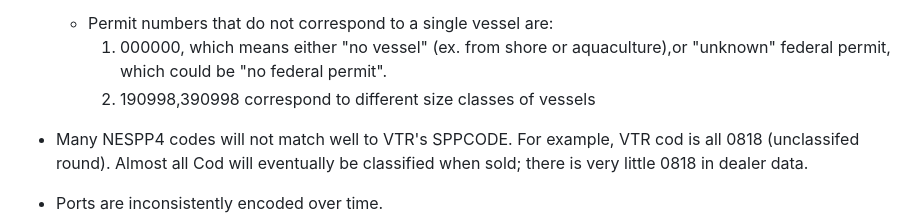
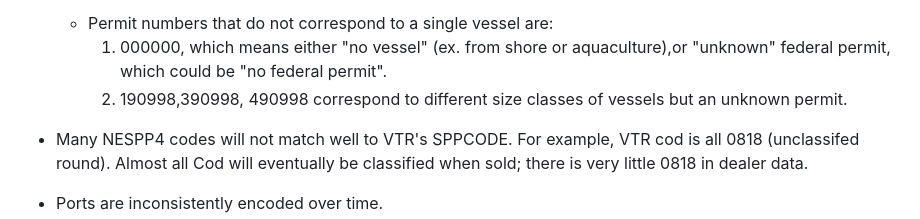
Before and after one commit to NEFSC/READ-SSB-Lee-metadata, a Markdown page: dealer.md, the part around the change. Rendered like a GitHub page.

```diff
--- a/dealer.md
+++ b/dealer.md
@@ -88,7 +88,7 @@
 * Data derived from **state** reporting may not include all fields that are populated by federally reported dealer reports.  This may affect the PORT, COUNTY, PORT2, PERMIT, HULLNUM, VTRSERNO, MONTH, and DAY fields.
     +  Permit numbers that do not correspond to a single vessel are:
         1.  000000, which means either "no vessel" (ex. from shore or aquaculture),or  "unknown" federal permit, which could be "no federal permit".
-        2.  190998,390998 correspond to different size classes of vessels
+        2.  190998,390998, 490998 correspond to different size classes of vessels but an unknown permit.
 
 *  Many NESPP4 codes will not match well to VTR's SPPCODE. For example, VTR cod is all 0818 (unclassifed round). Almost all Cod will eventually be classified when sold; there is very little 0818 in dealer data.
 
```
